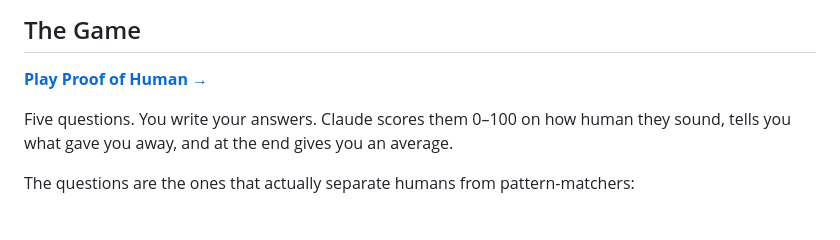
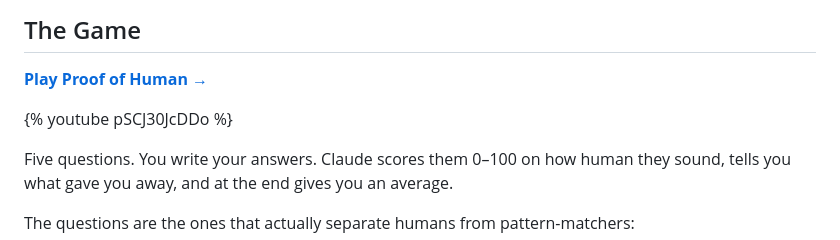
Before and after one commit to dannwaneri/proof-of-human, a Markdown page: submission-post.md, the part around the change. Drawn GitHub-style; blank space fills up the shorter version.

Commit message:
Add YouTube demo embed to submission post

```diff
--- a/submission-post.md
+++ b/submission-post.md
@@ -17,6 +17,8 @@ That's the uncomfortable thing about the Turing Test in 2026: it doesn't measure
 ## The Game
 
 **[Play Proof of Human →](https://proof-of-human-3ts.pages.dev)**
+
+{% youtube pSCJ30JcDDo %}
 
 Five questions. You write your answers. Claude scores them 0–100 on how human they sound, tells you what gave you away, and at the end gives you an average.
 
```
